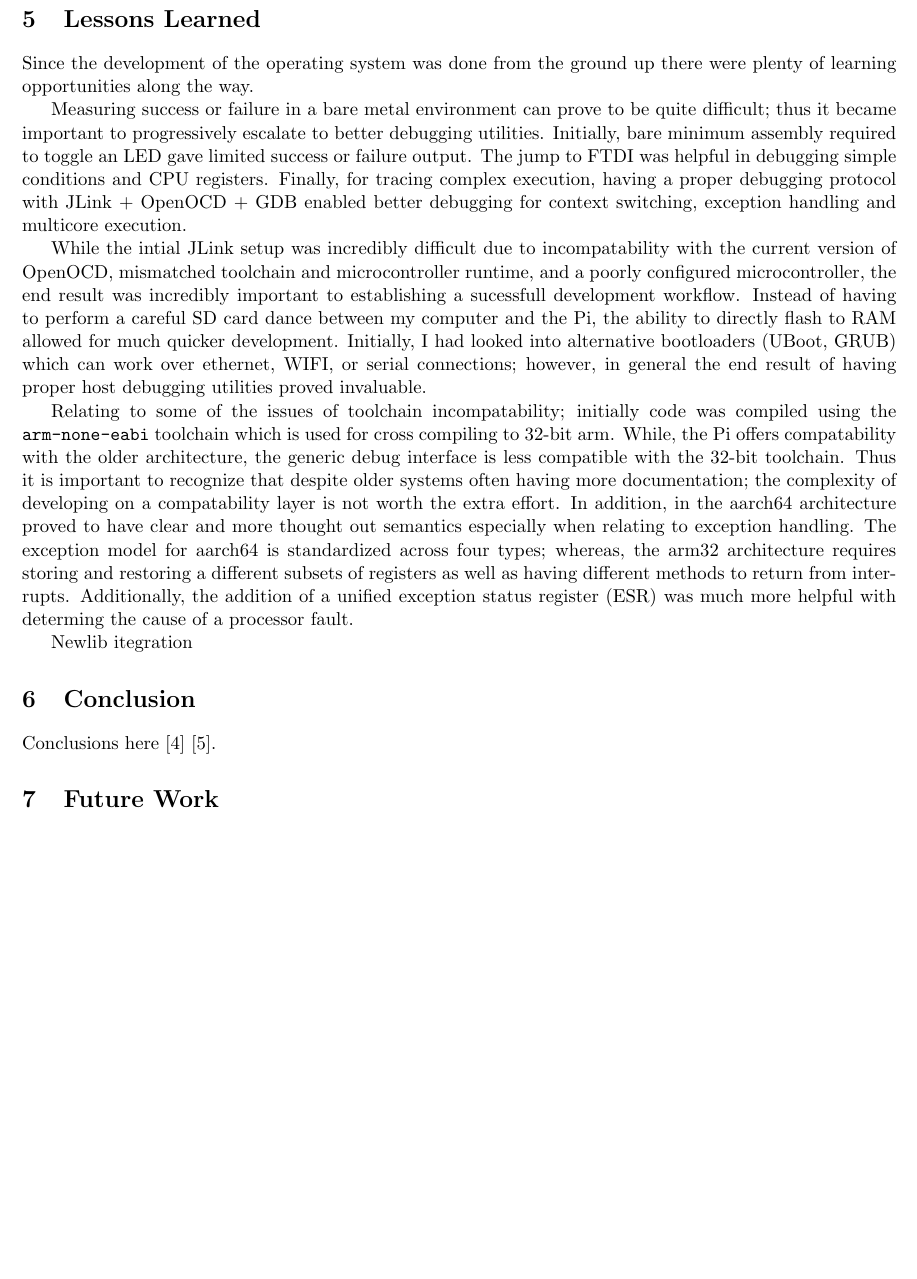
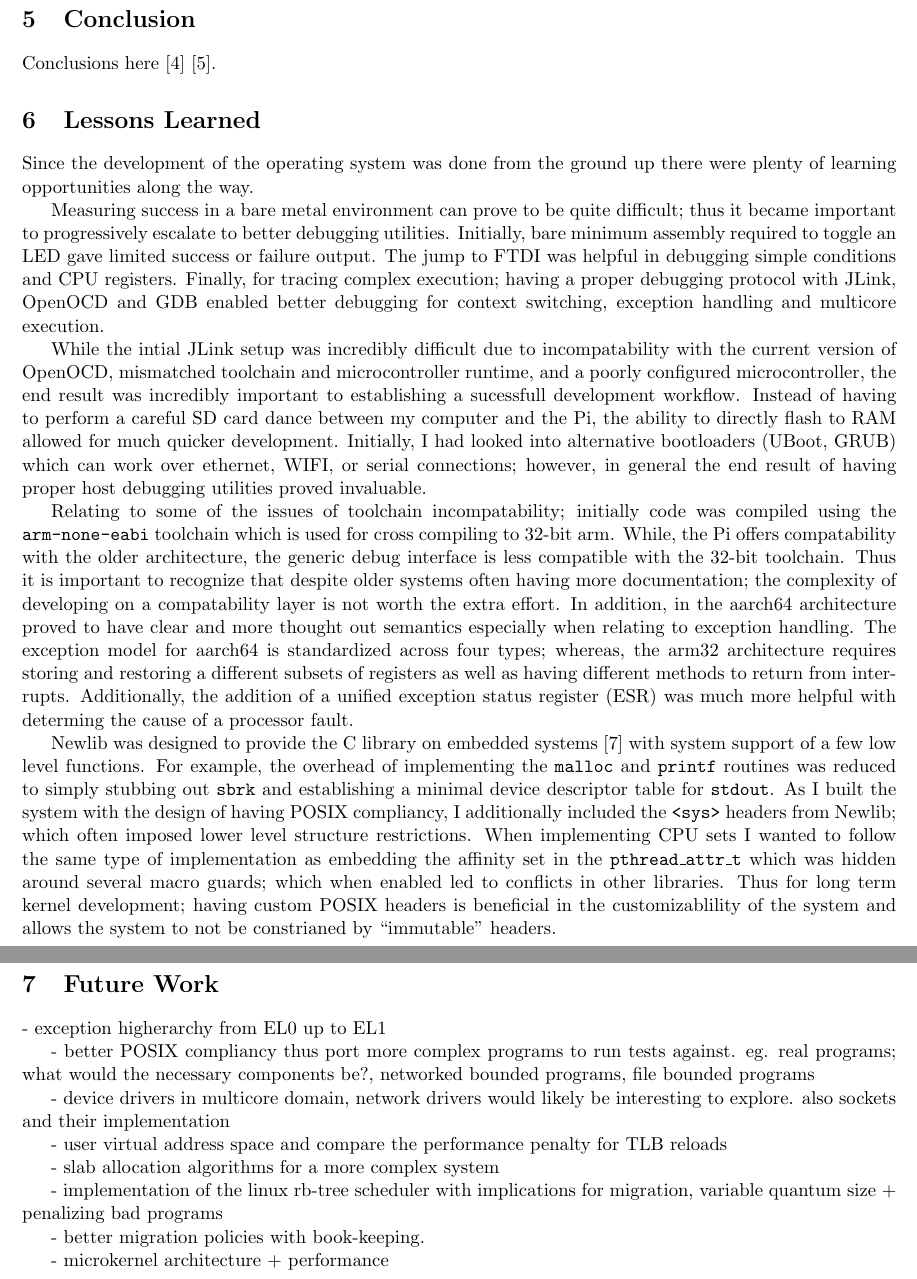
Before and after one commit to ELCHILEN0/rpi_kernel, a LaTeX paper (report/main.tex): part of page 6 of 7 before the commit and two parts of pages 6 and 7 of 8 after it, the two joined at a grey line, cut so that both start at the same text, the shorter picture padded with empty space. Compiled offline with pdfLaTeX.

Commit message:
More changes

```diff
--- a/report/main.tex
+++ b/report/main.tex
@@ -487,26 +487,41 @@ In Fig. 7, a work sized at 25\% of the L1 data cache is distributed to 64 thread
 \textbf{TODO: mention that these were unexpected, was expecting much better performance with the pooled - md}
 This example has ipc larger in both cases.    However, one noticeable factor is that for larger sample size there is less l1 thrashing relevant in the APR (contributing factor for larger runtimes).  Instead for the smaller case the caches are able to be fully utilized.
 
+\section{Conclusion}
+\label{sec:conclusion}
+
+Conclusions here \cite{freebsd} \cite{unix}.
+
 \section{Lessons Learned}
 \label{sec:lessons}
 Since the development of the operating system was done from the ground up there were plenty of learning opportunities along the way.
 
-
-Measuring success or failure in a bare metal environment can prove to be quite difficult; thus it became important to progressively escalate to better debugging utilities.  Initially, bare minimum assembly required to toggle an LED gave limited success or failure output.  The jump to FTDI was helpful in debugging simple conditions and CPU registers.  Finally, for tracing complex execution, having a proper debugging protocol with JLink + OpenOCD + GDB enabled better debugging for context switching, exception handling and multicore execution.
+Measuring success in a bare metal environment can prove to be quite difficult; thus it became important to progressively escalate to better debugging utilities.  Initially, bare minimum assembly required to toggle an LED gave limited success or failure output.  The jump to FTDI was helpful in debugging simple conditions and CPU registers.  Finally, for tracing complex execution; having a proper debugging protocol with JLink, OpenOCD and GDB enabled better debugging for context switching, exception handling and multicore execution.
 
 While the intial JLink setup was incredibly difficult due to incompatability with the current version of OpenOCD, mismatched toolchain and microcontroller runtime, and a poorly configured microcontroller, the end result was incredibly important to establishing a sucessfull development workflow.  Instead of having to perform a careful SD card dance between my computer and the Pi, the ability to directly flash to RAM allowed for much quicker development.  Initially, I had looked into alternative bootloaders (UBoot, GRUB) which can work over ethernet, WIFI, or serial connections; however, in general the end result of having proper host debugging utilities proved invaluable.
 
 Relating to some of the issues of toolchain incompatability; initially code was compiled using the \texttt{arm-none-eabi} toolchain which is used for cross compiling to 32-bit arm.  While, the Pi offers compatability with the older architecture, the generic debug interface is less compatible with the 32-bit toolchain.  Thus it is important to recognize that despite older systems often having more documentation; the complexity of developing on a compatability layer is not worth the extra effort.  In addition, in the aarch64 architecture proved to have clear and more thought out semantics especially when relating to exception handling.  The exception model for aarch64 is standardized across four types; whereas, the arm32 architecture requires storing and restoring a different subsets of registers as well as having different methods to return from interrupts.  Additionally, the addition of a unified exception status register (ESR) was much more helpful with determing the cause of a processor fault.
 
-Newlib itegration
-
-\section{Conclusion}
-\label{sec:conclusion}
-
-Conclusions here \cite{freebsd} \cite{unix}.
+Newlib was designed to provide the C library on embedded systems \cite{newlib} with system support of a few low level functions.  For example, the overhead of implementing the \texttt{malloc} and \texttt{printf} routines was reduced to simply stubbing out \texttt{sbrk} and establishing a minimal device descriptor table for \texttt{stdout}.  As I built the system with the design of having POSIX compliancy, I additionally included the \texttt{<sys>} headers from Newlib; which often imposed lower level structure restrictions.  When implementing CPU sets I wanted to follow the same type of implementation as embedding the affinity set in the \texttt{pthread\_attr\_t} which was hidden around several macro guards; which when enabled led to conflicts in other libraries.  Thus for long term kernel development; having custom POSIX headers is beneficial in the customizablility of the system and allows the system to not be constrianed by ``immutable'' headers.
 
 \section{Future Work}
 \label{sec:future}
+- exception higherarchy from EL0 up to EL1
+
+- better POSIX compliancy thus port more complex programs to run tests against.
+eg. real programs; what would the necessary components be?, networked bounded programs, file bounded programs
+
+- device drivers in multicore domain, network drivers would likely be interesting to explore.  also sockets and their implementation
+
+- user virtual address space and compare the performance penalty for TLB reloads
+
+- slab allocation algorithms for a more complex system
+
+- implementation of the linux rb-tree scheduler with implications for migration, variable quantum size + penalizing bad programs
+
+- better migration policies with book-keeping.
+
+- microkernel architecture + performance
 
 % \section{Acknowledgements}
 
```
Also changed, not shown: report/biblio.bib (+7 -0 lines), report/main.pdf.
